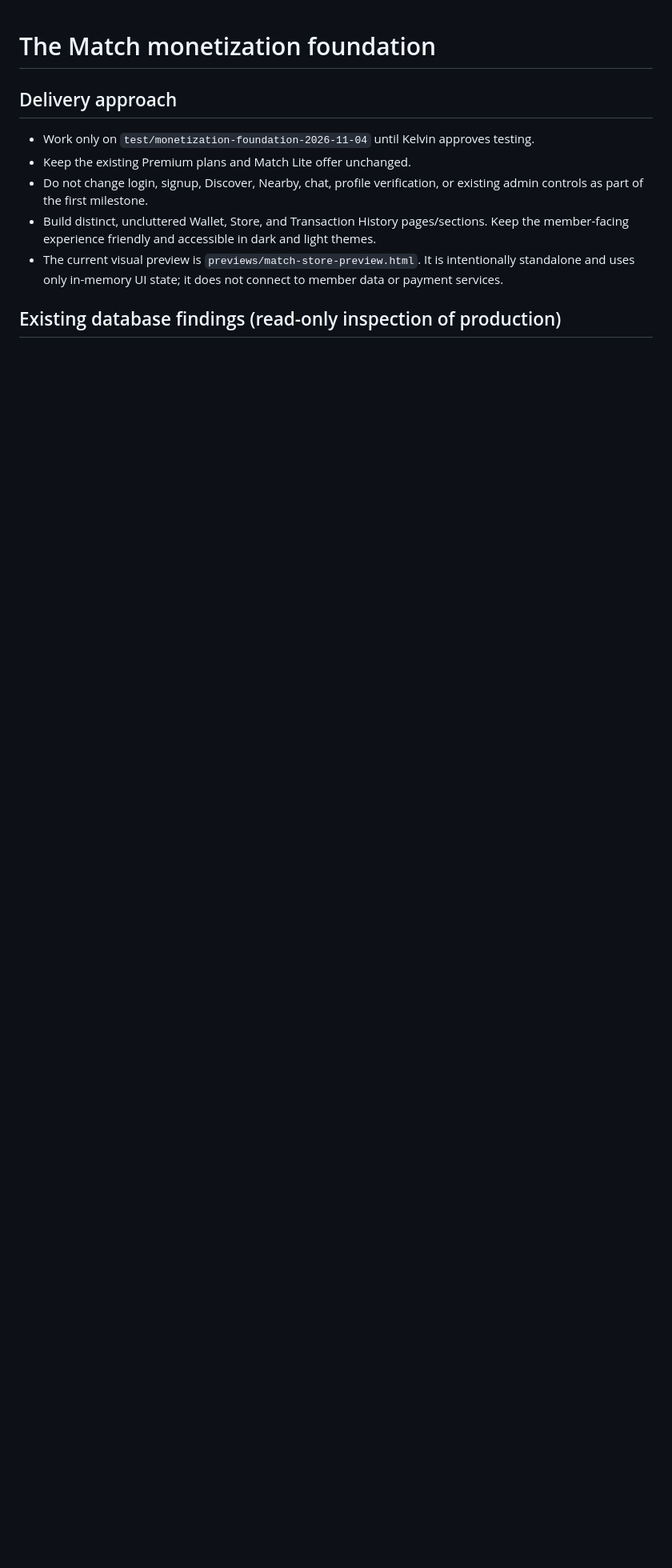
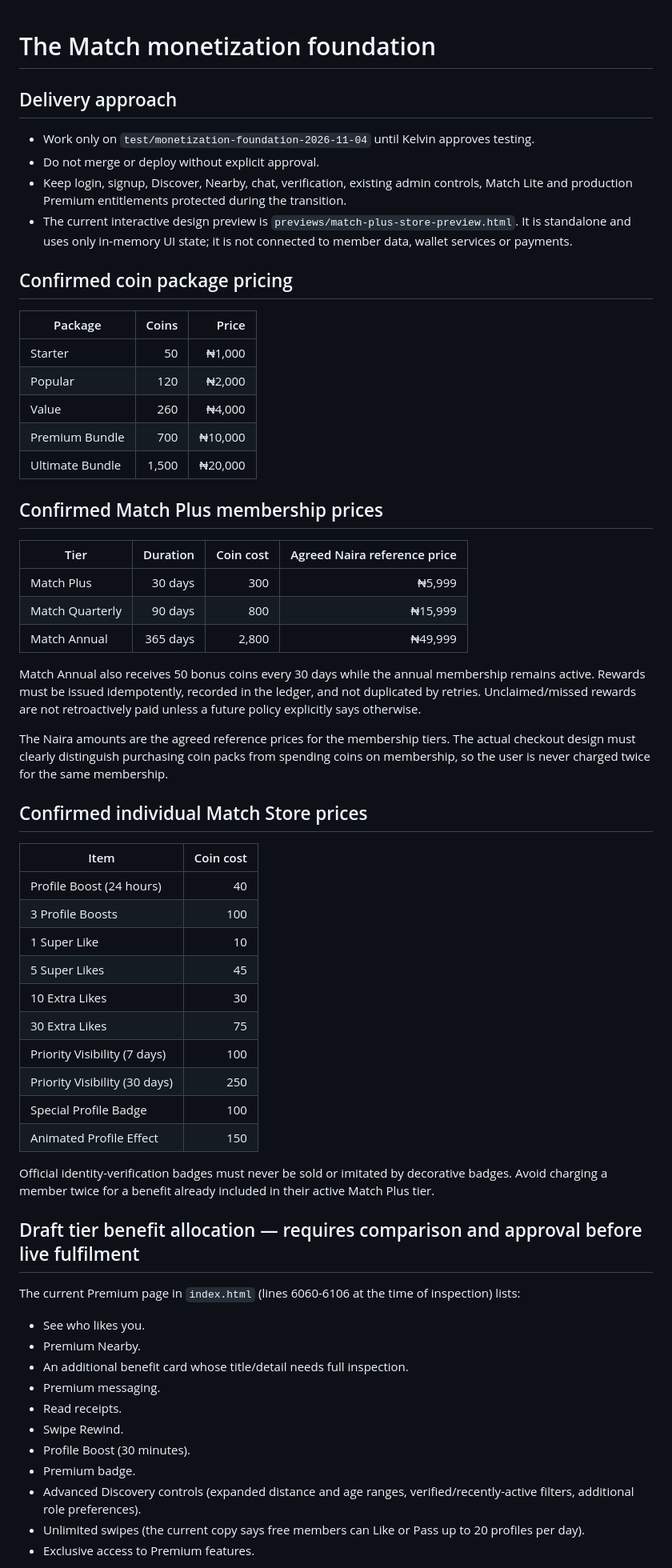
Before and after one commit to kendrickkelvin90-beep/The-Match-dating-app, a Markdown page: docs/monetization-foundation.md, the part around one of its changes. Shown at 80% size. GitHub-like rendering; blank space fills up the shorter version.

Commit message:
Document approved Match Coins and Match Plus pricing

```diff
--- a/docs/monetization-foundation.md
+++ b/docs/monetization-foundation.md
@@ -2,9 +2,57 @@
 
 ## Delivery approach
 - Work only on `test/monetization-foundation-2026-11-04` until Kelvin approves testing.
-- Keep the existing Premium plans and Match Lite offer unchanged.
-- Do not change login, signup, Discover, Nearby, chat, profile verification, or existing admin controls as part of the first milestone.
-- Build distinct, uncluttered Wallet, Store, and Transaction History pages/sections. Keep the member-facing experience friendly and accessible in dark and light themes.
-- The current visual preview is `previews/match-store-preview.html`. It is intentionally standalone and uses only in-memory UI state; it does not connect to member data or payment services.
+- Do not merge or deploy without explicit approval.
+- Keep login, signup, Discover, Nearby, chat, verification, existing admin controls, Match Lite and production Premium entitlements protected during the transition.
+- The current interactive design preview is `previews/match-plus-store-preview.html`. It is standalone and uses only in-memory UI state; it is not connected to member data, wallet services or payments.
 
-## Existing database findings (read-only inspection of production)
+## Confirmed coin package pricing
+| Package | Coins | Price |
+|---|---:|---:|
+| Starter | 50 | ₦1,000 |
+| Popular | 120 | ₦2,000 |
+| Value | 260 | ₦4,000 |
+| Premium Bundle | 700 | ₦10,000 |
+| Ultimate Bundle | 1,500 | ₦20,000 |
+
+## Confirmed Match Plus membership prices
+| Tier | Duration | Coin cost | Agreed Naira reference price |
+|---|---:|---:|---:|
+| Match Plus | 30 days | 300 | ₦5,999 |
+| Match Quarterly | 90 days | 800 | ₦15,999 |
+| Match Annual | 365 days | 2,800 | ₦49,999 |
+
+Match Annual also receives 50 bonus coins every 30 days while the annual membership remains active. Rewards must be issued idempotently, recorded in the ledger, and not duplicated by retries. Unclaimed/missed rewards are not retroactively paid unless a future policy explicitly says otherwise.
+
+The Naira amounts are the agreed reference prices for the membership tiers. The actual checkout design must clearly distinguish purchasing coin packs from spending coins on membership, so the user is never charged twice for the same membership.
+
+## Confirmed individual Match Store prices
+| Item | Coin cost |
+|---|---:|
+| Profile Boost (24 hours) | 40 |
+| 3 Profile Boosts | 100 |
+| 1 Super Like | 10 |
+| 5 Super Likes | 45 |
+| 10 Extra Likes | 30 |
+| 30 Extra Likes | 75 |
+| Priority Visibility (7 days) | 100 |
+| Priority Visibility (30 days) | 250 |
+| Special Profile Badge | 100 |
+| Animated Profile Effect | 150 |
+
+Official identity-verification badges must never be sold or imitated by decorative badges. Avoid charging a member twice for a benefit already included in their active Match Plus tier.
+
+## Draft tier benefit allocation — requires comparison and approval before live fulfilment
+The current Premium page in `index.html` (lines 6060-6106 at the time of inspection) lists:
+- See who likes you.
+- Premium Nearby.
+- An additional benefit card whose title/detail needs full inspection.
+- Premium messaging.
+- Read receipts.
+- Swipe Rewind.
+- Profile Boost (30 minutes).
+- Premium badge.
+- Advanced Discovery controls (expanded distance and age ranges, verified/recently-active filters, additional role preferences).
+- Unlimited swipes (the current copy says free members can Like or Pass up to 20 profiles per day).
+- Exclusive access to Premium features.
+
```
Also changed, not shown: other parts of docs/monetization-foundation.md (+27 -18 lines).
